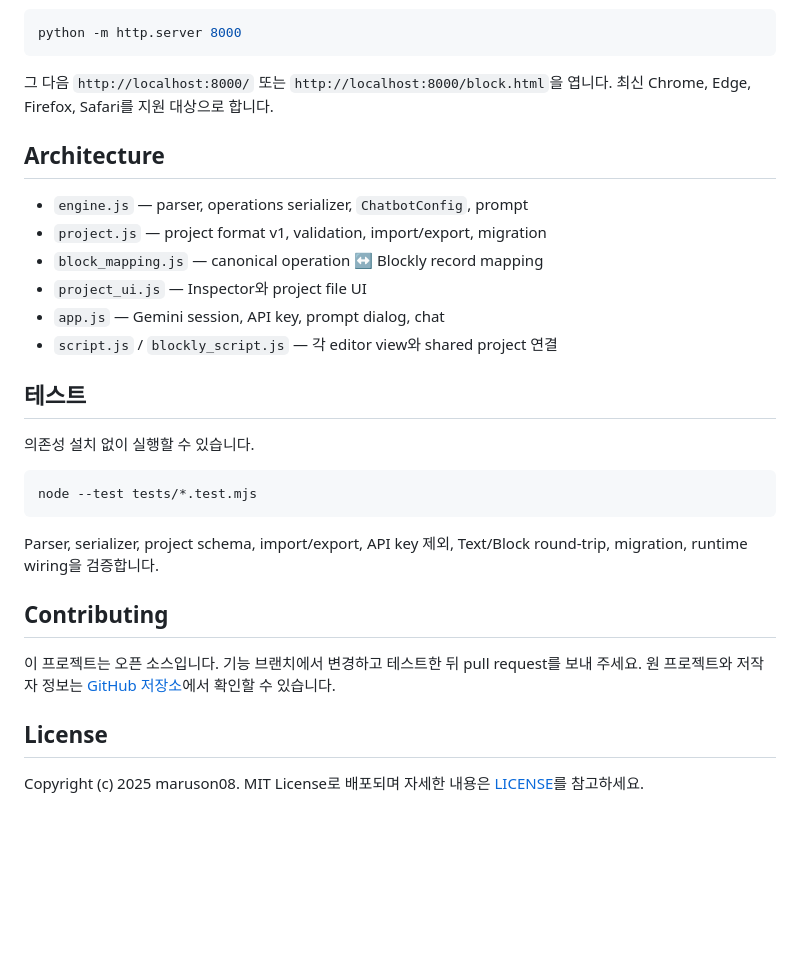
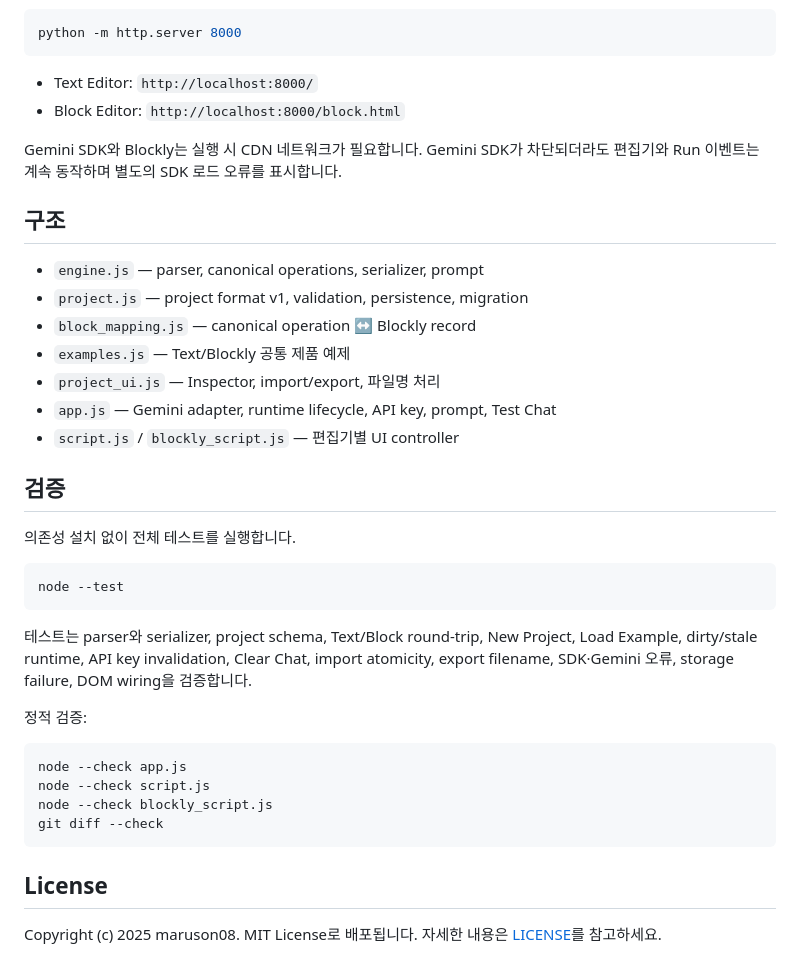
Before and after one commit to maruson08/CCFEPub, a Markdown page: README.md, the part around one of its changes. GitHub-like rendering; blank space fills up the shorter version.

````diff
--- a/README.md
+++ b/README.md
@@ -65,31 +80,40 @@ Canonical project는 `localStorage`의 `ccfepub.project.v1`에 자동 저장됩
 python -m http.server 8000
 ```
 
-그 다음 `http://localhost:8000/` 또는 `http://localhost:8000/block.html`을 엽니다. 최신 Chrome, Edge, Firefox, Safari를 지원 대상으로 합니다.
+- Text Editor: `http://localhost:8000/`
+- Block Editor: `http://localhost:8000/block.html`
 
-## Architecture
+Gemini SDK와 Blockly는 실행 시 CDN 네트워크가 필요합니다. Gemini SDK가 차단되더라도 편집기와 Run 이벤트는 계속 동작하며 별도의 SDK 로드 오류를 표시합니다.
 
-- `engine.js` — parser, operations serializer, `ChatbotConfig`, prompt
-- `project.js` — project format v1, validation, import/export, migration
-- `block_mapping.js` — canonical operation ↔ Blockly record mapping
-- `project_ui.js` — Inspector와 project file UI
-- `app.js` — Gemini session, API key, prompt dialog, chat
-- `script.js` / `blockly_script.js` — 각 editor view와 shared project 연결
+## 구조
 
-## 테스트
+- `engine.js` — parser, canonical operations, serializer, prompt
+- `project.js` — project format v1, validation, persistence, migration
+- `block_mapping.js` — canonical operation ↔ Blockly record
+- `examples.js` — Text/Blockly 공통 제품 예제
+- `project_ui.js` — Inspector, import/export, 파일명 처리
+- `app.js` — Gemini adapter, runtime lifecycle, API key, prompt, Test Chat
+- `script.js` / `blockly_script.js` — 편집기별 UI controller
 
-의존성 설치 없이 실행할 수 있습니다.
+## 검증
+
+의존성 설치 없이 전체 테스트를 실행합니다.
 
 ```bash
-node --test tests/*.test.mjs
+node --test
 ```
 
-Parser, serializer, project schema, import/export, API key 제외, Text/Block round-trip, migration, runtime wiring을 검증합니다.
+테스트는 parser와 serializer, project schema, Text/Block round-trip, New Project, Load Example, dirty/stale runtime, API key invalidation, Clear Chat, import atomicity, export filename, SDK·Gemini 오류, storage failure, DOM wiring을 검증합니다.
 
-## Contributing
+정적 검증:
 
-이 프로젝트는 오픈 소스입니다. 기능 브랜치에서 변경하고 테스트한 뒤 pull request를 보내 주세요. 원 프로젝트와 저작자 정보는 [GitHub 저장소](https://github.com/CWFEPub/CCFEPub)에서 확인할 수 있습니다.
+```bash
+node --check app.js
+node --check script.js
+node --check blockly_script.js
+git diff --check
+```
 
 ## License
 
-Copyright (c) 2025 maruson08. MIT License로 배포되며 자세한 내용은 [LICENSE](./LICENSE)를 참고하세요.
+Copyright (c) 2025 maruson08. MIT License로 배포됩니다. 자세한 내용은 [LICENSE](./LICENSE)를 참고하세요.
````
Also changed, not shown: other parts of README.md (+46 -31 lines).
